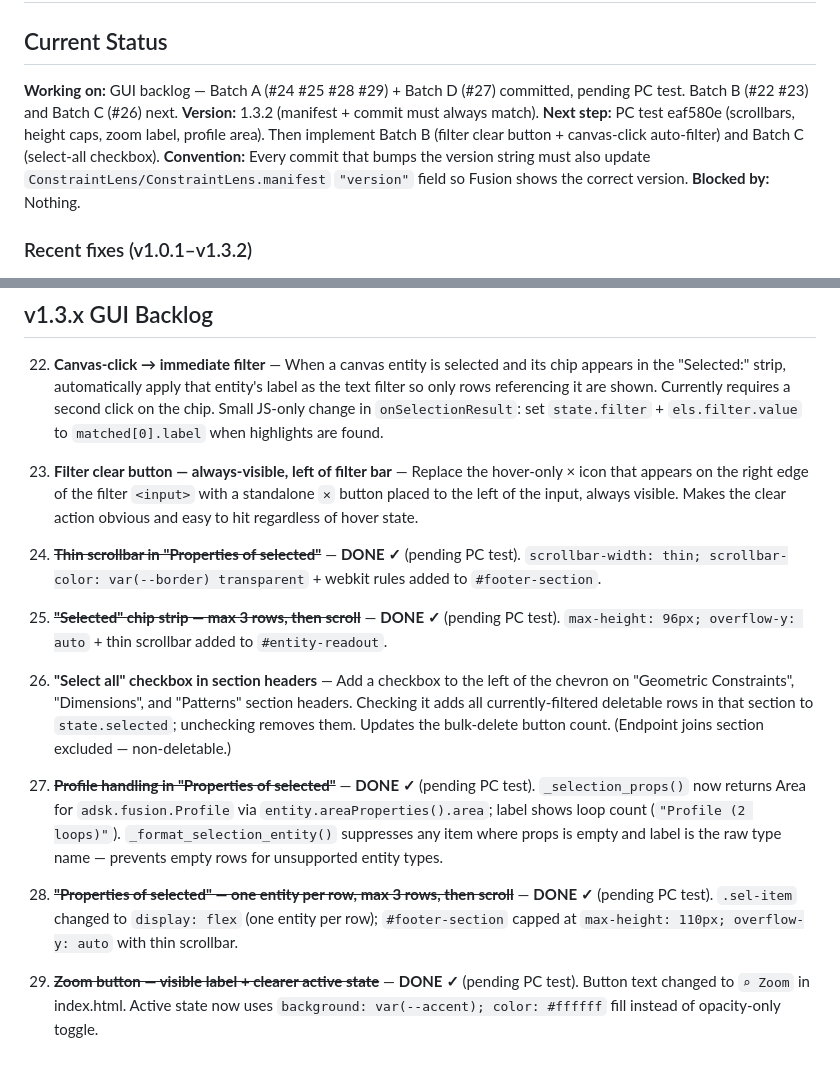
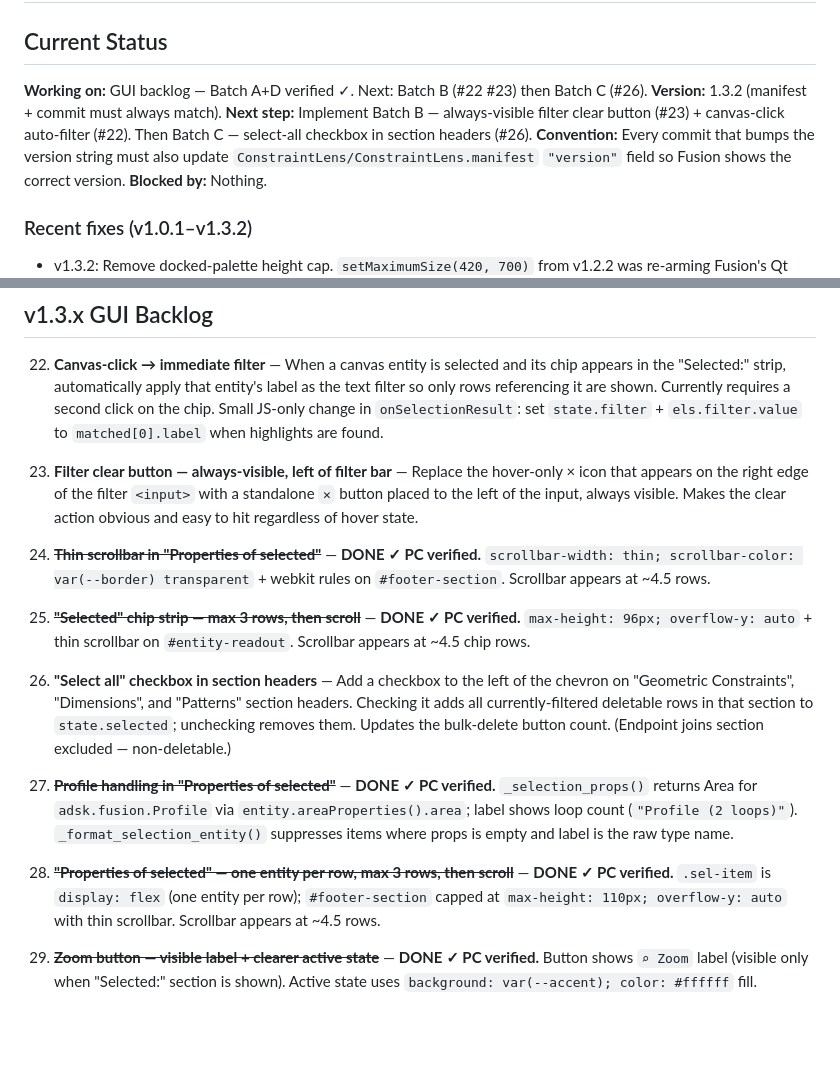
Before and after one commit to Botrops1/ConstraintsLens, a Markdown page: CLAUDE.md, 2 parts joined by grey strips. Rendered like a GitHub page; blank space fills up the shorter version.

Commit message:
docs: mark #24 #25 #27 #28 #29 PC verified
Co-Authored-By: Claude Sonnet 4.6 <noreply@anthropic.com>

```diff
--- a/CLAUDE.md
+++ b/CLAUDE.md
@@ -2,9 +2,9 @@
 
 ## Current Status
 
-**Working on:** GUI backlog — Batch A (#24 #25 #28 #29) + Batch D (#27) committed, pending PC test. Batch B (#22 #23) and Batch C (#26) next.
+**Working on:** GUI backlog — Batch A+D verified ✓. Next: Batch B (#22 #23) then Batch C (#26).
 **Version:** 1.3.2 (manifest + commit must always match).
-**Next step:** PC test eaf580e (scrollbars, height caps, zoom label, profile area). Then implement Batch B (filter clear button + canvas-click auto-filter) and Batch C (select-all checkbox).
+**Next step:** Implement Batch B — always-visible filter clear button (#23) + canvas-click auto-filter (#22). Then Batch C — select-all checkbox in section headers (#26).
 **Convention:** Every commit that bumps the version string must also update `ConstraintLens/ConstraintLens.manifest` `"version"` field so Fusion shows the correct version.
 **Blocked by:** Nothing.
 
@@ -161,14 +161,14 @@ tests/
 
 23. **Filter clear button — always-visible, left of filter bar** — Replace the hover-only × icon that appears on the right edge of the filter `<input>` with a standalone `✕` button placed to the left of the input, always visible. Makes the clear action obvious and easy to hit regardless of hover state.
 
-24. ~~**Thin scrollbar in "Properties of selected"**~~ — **DONE ✓** (pending PC test). `scrollbar-width: thin; scrollbar-color: var(--border) transparent` + webkit rules added to `#footer-section`.
+24. ~~**Thin scrollbar in "Properties of selected"**~~ — **DONE ✓ PC verified.** `scrollbar-width: thin; scrollbar-color: var(--border) transparent` + webkit rules on `#footer-section`. Scrollbar appears at ~4.5 rows.
 
-25. ~~**"Selected" chip strip — max 3 rows, then scroll**~~ — **DONE ✓** (pending PC test). `max-height: 96px; overflow-y: auto` + thin scrollbar added to `#entity-readout`.
+25. ~~**"Selected" chip strip — max 3 rows, then scroll**~~ — **DONE ✓ PC verified.** `max-height: 96px; overflow-y: auto` + thin scrollbar on `#entity-readout`. Scrollbar appears at ~4.5 chip rows.
 
 26. **"Select all" checkbox in section headers** — Add a checkbox to the left of the chevron on "Geometric Constraints", "Dimensions", and "Patterns" section headers. Checking it adds all currently-filtered deletable rows in that section to `state.selected`; unchecking removes them. Updates the bulk-delete button count. (Endpoint joins section excluded — non-deletable.)
 
-27. ~~**Profile handling in "Properties of selected"**~~ — **DONE ✓** (pending PC test). `_selection_props()` now returns Area for `adsk.fusion.Profile` via `entity.areaProperties().area`; label shows loop count (`"Profile (2 loops)"`). `_format_selection_entity()` suppresses any item where props is empty and label is the raw type name — prevents empty rows for unsupported entity types.
+27. ~~**Profile handling in "Properties of selected"**~~ — **DONE ✓ PC verified.** `_selection_props()` returns Area for `adsk.fusion.Profile` via `entity.areaProperties().area`; label shows loop count (`"Profile (2 loops)"`). `_format_selection_entity()` suppresses items where props is empty and label is the raw type name.
 
-28. ~~**"Properties of selected" — one entity per row, max 3 rows, then scroll**~~ — **DONE ✓** (pending PC test). `.sel-item` changed to `display: flex` (one entity per row); `#footer-section` capped at `max-height: 110px; overflow-y: auto` with thin scrollbar.
+28. ~~**"Properties of selected" — one entity per row, max 3 rows, then scroll**~~ — **DONE ✓ PC verified.** `.sel-item` is `display: flex` (one entity per row); `#footer-section` capped at `max-height: 110px; overflow-y: auto` with thin scrollbar. Scrollbar appears at ~4.5 rows.
 
-29. ~~**Zoom button — visible label + clearer active state**~~ — **DONE ✓** (pending PC test). Button text changed to `⌕ Zoom` in index.html. Active state now uses `background: var(--accent); color: #ffffff` fill instead of opacity-only toggle.
+29. ~~**Zoom button — visible label + clearer active state**~~ — **DONE ✓ PC verified.** Button shows `⌕ Zoom` label (visible only when "Selected:" section is shown). Active state uses `background: var(--accent); color: #ffffff` fill.
```
